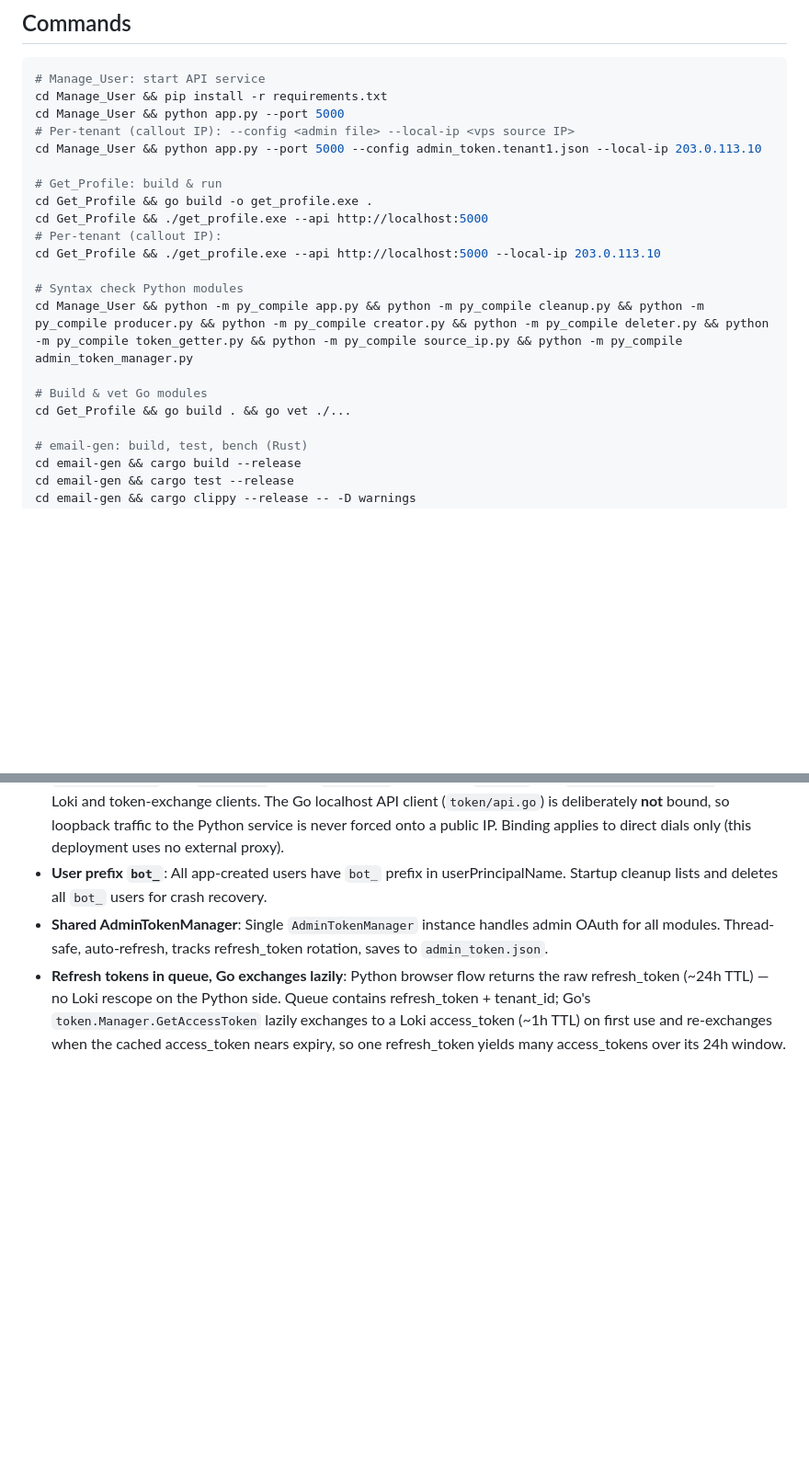
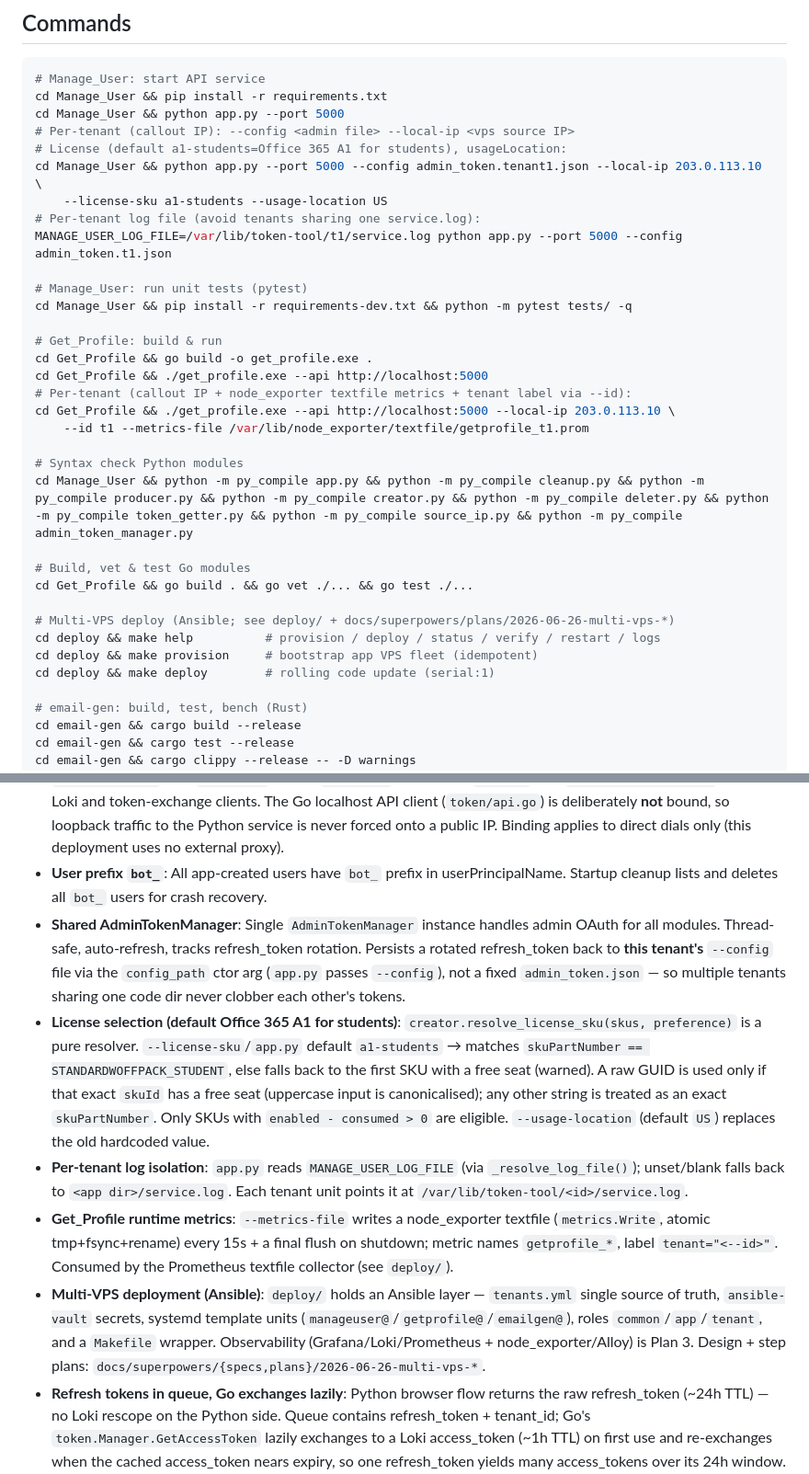
Before and after one commit to anhmanh1011/token_profile_full, a Markdown page: CLAUDE.md, 2 parts joined by grey strips. Shown at 92% size. GitHub-like rendering; blank space fills up the shorter version.

Commit message:
docs: update CLAUDE.md + plan status banners for Plan 1 done / Plan 2 scaffold
CLAUDE.md: new flags (--license-sku/--usage-location/--metrics-file), MANAGE_USER_LOG_FILE,
per-tenant config_path token persistence, license default, deploy/ Ansible layer, pytest cmd.
Plan 1: marked executed. Plan 2: scaffold+code-prereq executed, host-run deferred.

```diff
--- a/CLAUDE.md
+++ b/CLAUDE.md
@@ -9,19 +9,32 @@ This file provides guidance to Claude Code (claude.ai/code) when working with co
 cd Manage_User && pip install -r requirements.txt
 cd Manage_User && python app.py --port 5000
 # Per-tenant (callout IP): --config <admin file> --local-ip <vps source IP>
-cd Manage_User && python app.py --port 5000 --config admin_token.tenant1.json --local-ip 203.0.113.10
+# License (default a1-students=Office 365 A1 for students), usageLocation:
+cd Manage_User && python app.py --port 5000 --config admin_token.tenant1.json --local-ip 203.0.113.10 \
+    --license-sku a1-students --usage-location US
+# Per-tenant log file (avoid tenants sharing one service.log):
+MANAGE_USER_LOG_FILE=/var/lib/token-tool/t1/service.log python app.py --port 5000 --config admin_token.t1.json
+
+# Manage_User: run unit tests (pytest)
+cd Manage_User && pip install -r requirements-dev.txt && python -m pytest tests/ -q
 
 # Get_Profile: build & run
 cd Get_Profile && go build -o get_profile.exe .
 cd Get_Profile && ./get_profile.exe --api http://localhost:5000
-# Per-tenant (callout IP):
-cd Get_Profile && ./get_profile.exe --api http://localhost:5000 --local-ip 203.0.113.10
+# Per-tenant (callout IP + node_exporter textfile metrics + tenant label via --id):
+cd Get_Profile && ./get_profile.exe --api http://localhost:5000 --local-ip 203.0.113.10 \
+    --id t1 --metrics-file /var/lib/node_exporter/textfile/getprofile_t1.prom
 
 # Syntax check Python modules
 cd Manage_User && python -m py_compile app.py && python -m py_compile cleanup.py && python -m py_compile producer.py && python -m py_compile creator.py && python -m py_compile deleter.py && python -m py_compile token_getter.py && python -m py_compile source_ip.py && python -m py_compile admin_token_manager.py
 
-# Build & vet Go modules
-cd Get_Profile && go build . && go vet ./...
+# Build, vet & test Go modules
+cd Get_Profile && go build . && go vet ./... && go test ./...
+
+# Multi-VPS deploy (Ansible; see deploy/ + docs/superpowers/plans/2026-06-26-multi-vps-*)
+cd deploy && make help          # provision / deploy / status / verify / restart / logs
+cd deploy && make provision     # bootstrap app VPS fleet (idempotent)
+cd deploy && make deploy        # rolling code update (serial:1)
 
 # email-gen: build, test, bench (Rust)
 cd email-gen && cargo build --release
@@ -118,7 +131,11 @@ Default chunk-size = 2000 domains (không phải 20000 như spec gốc), để g
 - **1 VPS = 1 admin**: First admin from `admin_token.json` is used. To run **two tenants on one VPS** (e.g. one IPv4 + one IPv6), run two process sets, each with its own `--config <file>` and `--local-ip <ip>`. See `DEPLOY_DUAL_TENANT.md`.
 - **Per-tenant callout IP (`local_ip`)**: Optional `local_ip` field (admin config) / `--local-ip` flag binds all *external* outbound traffic to a fixed VPS source IP. Python: `requests` via `source_ip.SourceAddressAdapter` (urllib3 `source_address`) and `curl_cffi` via the `interface` option; Go: `netbind` sets `net.Dialer.LocalAddr` on the Loki and token-exchange clients. The Go localhost API client (`token/api.go`) is deliberately **not** bound, so loopback traffic to the Python service is never forced onto a public IP. Binding applies to direct dials only (this deployment uses no external proxy).
 - **User prefix `bot_`**: All app-created users have `bot_` prefix in userPrincipalName. Startup cleanup lists and deletes all `bot_` users for crash recovery.
-- **Shared AdminTokenManager**: Single `AdminTokenManager` instance handles admin OAuth for all modules. Thread-safe, auto-refresh, tracks refresh_token rotation, saves to `admin_token.json`.
+- **Shared AdminTokenManager**: Single `AdminTokenManager` instance handles admin OAuth for all modules. Thread-safe, auto-refresh, tracks refresh_token rotation. Persists a rotated refresh_token back to **this tenant's** `--config` file via the `config_path` ctor arg (`app.py` passes `--config`), not a fixed `admin_token.json` — so multiple tenants sharing one code dir never clobber each other's tokens.
+- **License selection (default Office 365 A1 for students)**: `creator.resolve_license_sku(skus, preference)` is a pure resolver. `--license-sku`/`app.py` default `a1-students` → matches `skuPartNumber == STANDARDWOFFPACK_STUDENT`, else falls back to the first SKU with a free seat (warned). A raw GUID is used only if that exact `skuId` has a free seat (uppercase input is canonicalised); any other string is treated as an exact `skuPartNumber`. Only SKUs with `enabled - consumed > 0` are eligible. `--usage-location` (default `US`) replaces the old hardcoded value.
+- **Per-tenant log isolation**: `app.py` reads `MANAGE_USER_LOG_FILE` (via `_resolve_log_file()`); unset/blank falls back to `<app dir>/service.log`. Each tenant unit points it at `/var/lib/token-tool/<id>/service.log`.
+- **Get_Profile runtime metrics**: `--metrics-file` writes a node_exporter textfile (`metrics.Write`, atomic tmp+fsync+rename) every 15s + a final flush on shutdown; metric names `getprofile_*`, label `tenant="<--id>"`. Consumed by the Prometheus textfile collector (see `deploy/`).
+- **Multi-VPS deployment (Ansible)**: `deploy/` holds an Ansible layer — `tenants.yml` single source of truth, `ansible-vault` secrets, systemd template units (`manageuser@`/`getprofile@`/`emailgen@`), roles `common`/`app`/`tenant`, and a `Makefile` wrapper. Observability (Grafana/Loki/Prometheus + node_exporter/Alloy) is Plan 3. Design + step plans: `docs/superpowers/{specs,plans}/2026-06-26-multi-vps-*`.
 - **Refresh tokens in queue, Go exchanges lazily**: Python browser flow returns the raw refresh_token (~24h TTL) — no Loki rescope on the Python side. Queue contains refresh_token + tenant_id; Go's `token.Manager.GetAccessToken` lazily exchanges to a Loki access_token (~1h TTL) on first use and re-exchanges when the cached access_token nears expiry, so one refresh_token yields many access_tokens over its 24h window. Exchange failures retry 2× with 1s backoff; permanent failures (invalid_grant) or 401/424/500-exhausted responses still trigger user deletion as before.
 - **Permanently delete users**: All user deletions (cleanup + runtime) are permanent — soft-delete via Graph API followed by `DELETE /directory/deletedItems/{id}` to purge from recycle bin. Prevents Directory_QuotaExceeded.
 - **Graph Batch API**: Both deleter and creator use `/$batch` endpoint with `BATCH_SIZE=20` (Graph API max per batch).
```
Also changed, not shown: 2 other files.
